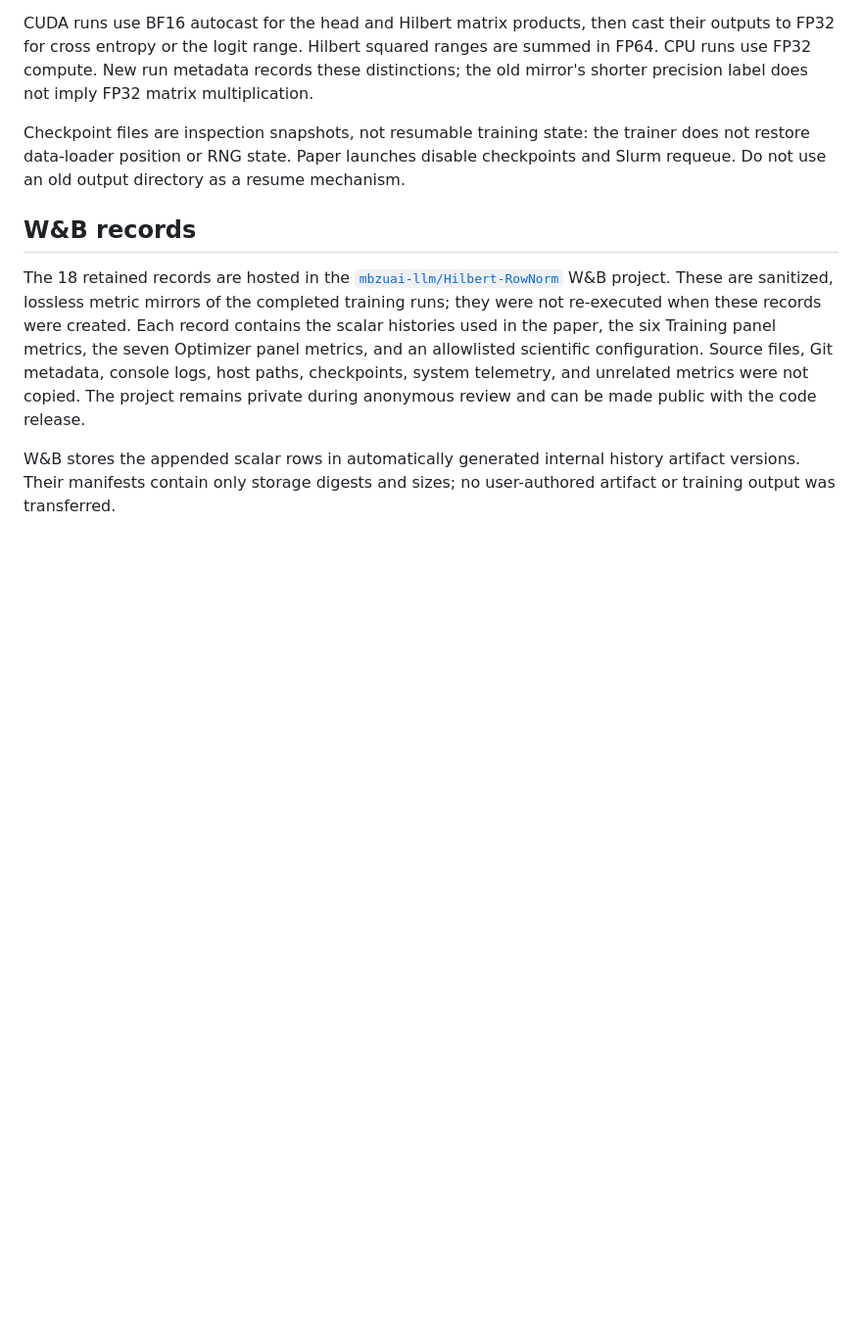
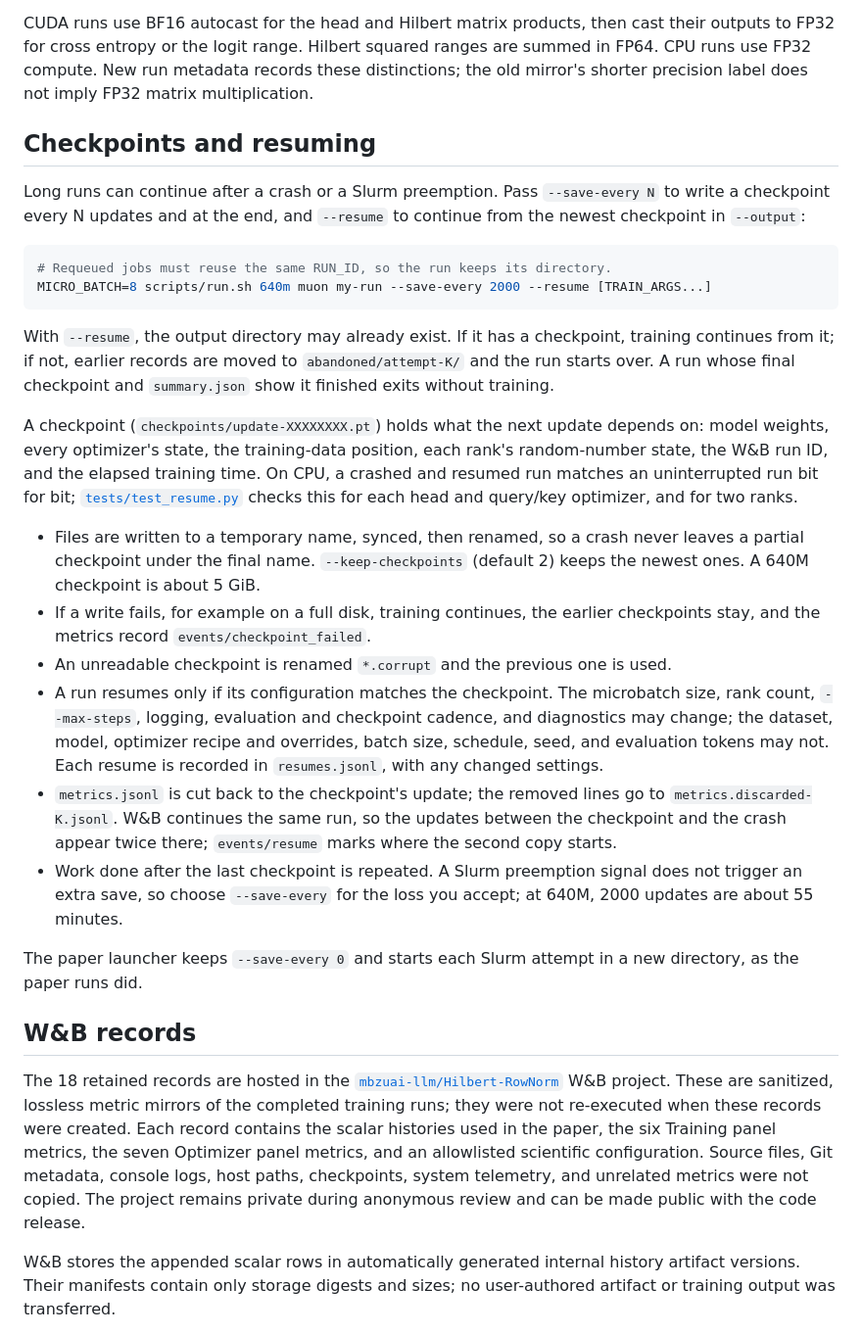
Before and after one commit to AditSom-IFM/Hilbert-RowNorm, a Markdown page: README.md, the part around the change. Shown at 98% size. GitHub-like rendering; blank space fills up the shorter version.

Commit message:
Document checkpoints and resuming
Replace the note that checkpoints cannot resume with how --save-every,
--resume and --keep-checkpoints work, what a checkpoint holds, what may
change between attempts, and how local metrics and W&B treat the
repeated updates.

Co-Authored-By: Claude Opus 5.5 <noreply@anthropic.com>

````diff
--- a/README.md
+++ b/README.md
@@ -178,10 +178,51 @@ ranges are summed in FP64. CPU runs use FP32 compute. New run metadata records
 these distinctions; the old mirror's shorter precision label does not imply
 FP32 matrix multiplication.
 
-Checkpoint files are inspection snapshots, not resumable training state: the
-trainer does not restore data-loader position or RNG state. Paper launches
-disable checkpoints and Slurm requeue. Do not use an old output directory as
-a resume mechanism.
+## Checkpoints and resuming
+
+Long runs can continue after a crash or a Slurm preemption. Pass
+`--save-every N` to write a checkpoint every N updates and at the end, and
+`--resume` to continue from the newest checkpoint in `--output`:
+
+```bash
+# Requeued jobs must reuse the same RUN_ID, so the run keeps its directory.
+MICRO_BATCH=8 scripts/run.sh 640m muon my-run --save-every 2000 --resume [TRAIN_ARGS...]
+```
+
+With `--resume`, the output directory may already exist. If it has a
+checkpoint, training continues from it; if not, earlier records are moved to
+`abandoned/attempt-K/` and the run starts over. A run whose final checkpoint
+and `summary.json` show it finished exits without training.
+
+A checkpoint (`checkpoints/update-XXXXXXXX.pt`) holds what the next update
+depends on: model weights, every optimizer's state, the training-data
+position, each rank's random-number state, the W&B run ID, and the elapsed
+training time. On CPU, a crashed and resumed run matches an uninterrupted
+run bit for bit; [`tests/test_resume.py`](tests/test_resume.py) checks this
+for each head and query/key optimizer, and for two ranks.
+
+- Files are written to a temporary name, synced, then renamed, so a crash
+  never leaves a partial checkpoint under the final name. `--keep-checkpoints`
+  (default 2) keeps the newest ones. A 640M checkpoint is about 5 GiB.
+- If a write fails, for example on a full disk, training continues, the
+  earlier checkpoints stay, and the metrics record `events/checkpoint_failed`.
+- An unreadable checkpoint is renamed `*.corrupt` and the previous one is used.
+- A run resumes only if its configuration matches the checkpoint. The
+  microbatch size, rank count, `--max-steps`, logging, evaluation and
+  checkpoint cadence, and diagnostics may change; the dataset, model,
+  optimizer recipe and overrides, batch size, schedule, seed, and evaluation
+  tokens may not. Each resume is recorded in `resumes.jsonl`, with any
+  changed settings.
+- `metrics.jsonl` is cut back to the checkpoint's update; the removed lines go
+  to `metrics.discarded-K.jsonl`. W&B continues the same run, so the updates
+  between the checkpoint and the crash appear twice there; `events/resume`
+  marks where the second copy starts.
+- Work done after the last checkpoint is repeated. A Slurm preemption signal
+  does not trigger an extra save, so choose `--save-every` for the loss you
+  accept; at 640M, 2000 updates are about 55 minutes.
+
+The paper launcher keeps `--save-every 0` and starts each Slurm attempt in a
+new directory, as the paper runs did.
 
 ## W&B records
 
````
